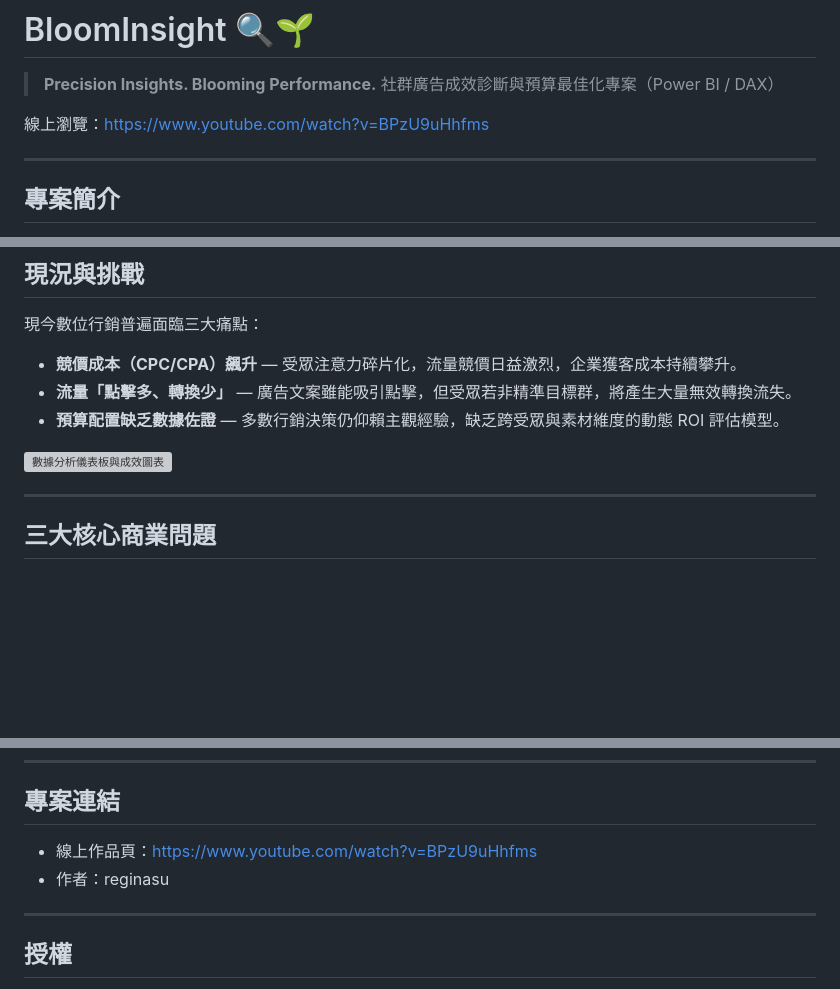
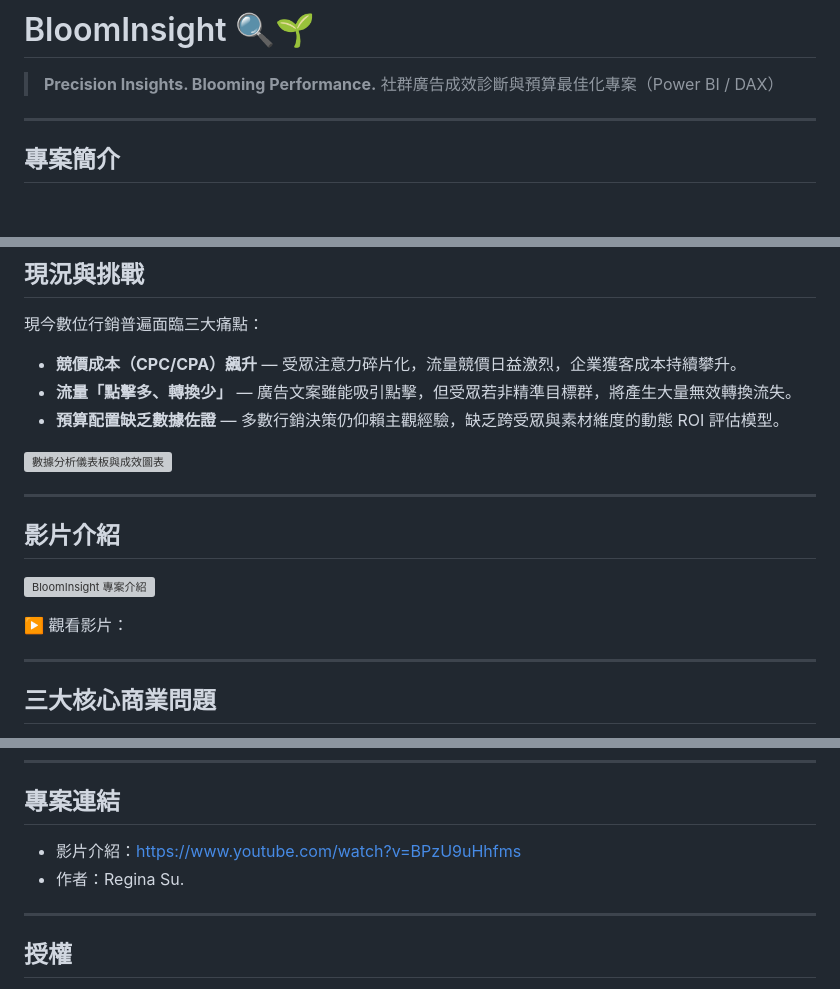
Before and after one commit to reginasu/BloomInsight, a Markdown page: README.md, 3 parts joined by grey strips. Rendered like a GitHub page; blank space fills up the shorter version; grey boxes are pictures that could not be loaded.

Commit message:
專案介紹update

```diff
--- a/README.md
+++ b/README.md
@@ -2,8 +2,6 @@
 
 > **Precision Insights. Blooming Performance.**
 > 社群廣告成效診斷與預算最佳化專案（Power BI / DAX）
-
-線上瀏覽：https://www.youtube.com/watch?v=BPzU9uHhfms
 
 ---
 
@@ -22,6 +20,15 @@
 - **預算配置缺乏數據佐證** — 多數行銷決策仍仰賴主觀經驗，缺乏跨受眾與素材維度的動態 ROI 評估模型。
 
 ![數據分析儀表板與成效圖表](https://images.unsplash.com/photo-1551288049-bebda4e38f71?auto=format&fit=crop&w=800&q=80)
+
+---
+
+## 影片介紹
+
+[![BloomInsight 專案介紹](https://img.youtube.com/vi/BPzU9uHhfms/maxresdefault.jpg)](https://www.youtube.com/watch?v=BPzU9uHhfms)
+
+▶️ 觀看影片：
+
 
 ---
 
@@ -79,8 +86,8 @@
 
 ## 專案連結
 
-- 線上作品頁：https://www.youtube.com/watch?v=BPzU9uHhfms
-- 作者：reginasu
+- 影片介紹：https://www.youtube.com/watch?v=BPzU9uHhfms
+- 作者：Regina Su.
 
 ---
 
```
